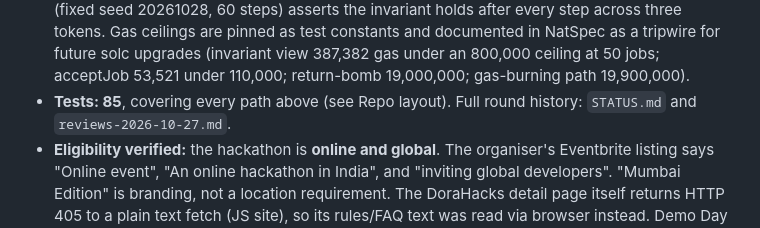
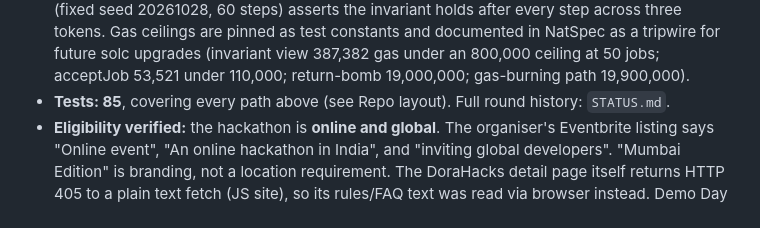
Before and after one commit to queenellis2026-hash/lamplight-pay-hsk, a Markdown page: README.md, the part around the change. Rendered like a GitHub page.

Commit message:
Cleanup: fix dangling references to local-only files (reviews log, v4 render script, round-16 deployment record)

```diff
--- a/README.md
+++ b/README.md
@@ -240,7 +240,7 @@ Demo result (local EVM, real tx hashes in `demo-receipts/`):
   jobs; acceptJob 53,521 under 110,000; return-bomb 19,000,000;
   gas-burning path 19,900,000).
 - **Tests: 85**, covering every path above (see Repo layout). Full round
-  history: `STATUS.md` and `reviews-2026-10-27.md`.
+  history: `STATUS.md`.
 - **Eligibility verified:** the hackathon is **online and global**. The
   organiser's Eventbrite listing says "Online event", "An online hackathon in
   India", and "inviting global developers". "Mumbai Edition" is branding, not a
```
Also changed, not shown: STATUS.md (+3 -4 lines).
